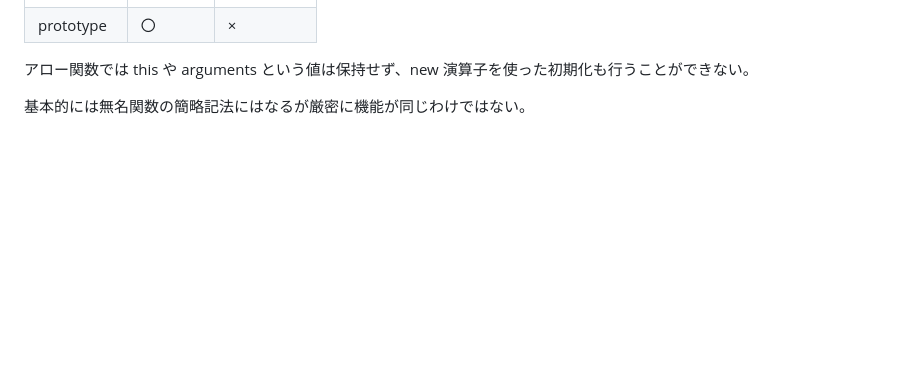
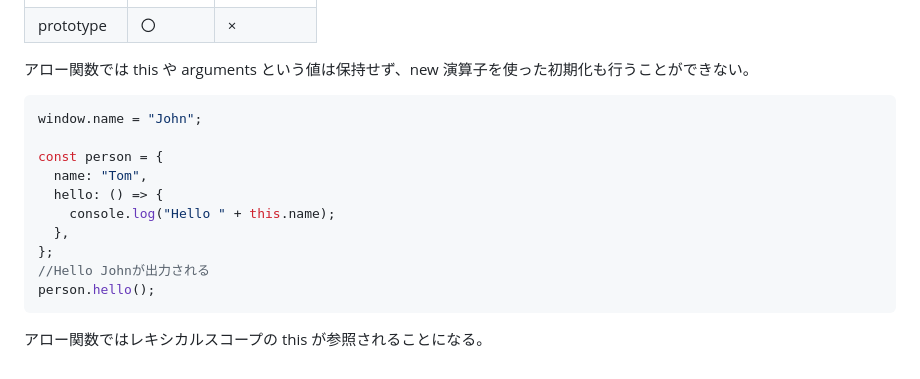
Before and after one commit to KugaiKento/JavaScript-Tutorial, a Markdown page: Note/060_関数.md, the part around the change. Rendered like a GitHub page; blank space fills up the shorter version.

Commit message:
アロー関数

````diff
--- a/Note/060_関数.md
+++ b/Note/060_関数.md
@@ -172,4 +172,17 @@ ES6 で導入された無名関数を記述しやすくした省略記法`() =>
 
 アロー関数では this や arguments という値は保持せず、new 演算子を使った初期化も行うことができない。<br>
 
-基本的には無名関数の簡略記法にはなるが厳密に機能が同じわけではない。
+```js
+window.name = "John";
+
+const person = {
+  name: "Tom",
+  hello: () => {
+    console.log("Hello " + this.name);
+  },
+};
+//Hello Johnが出力される
+person.hello();
+```
+
+アロー関数ではレキシカルスコープの this が参照されることになる。
````
